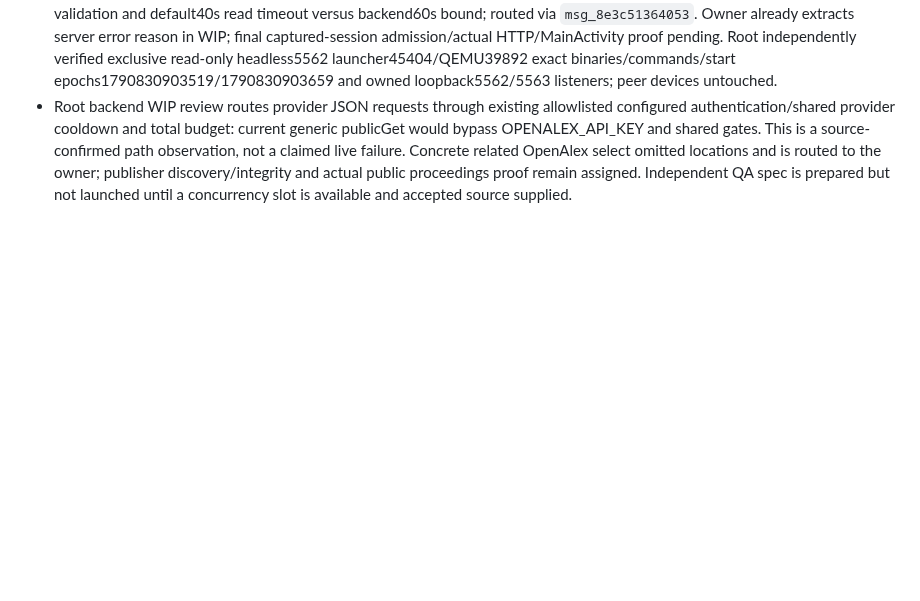
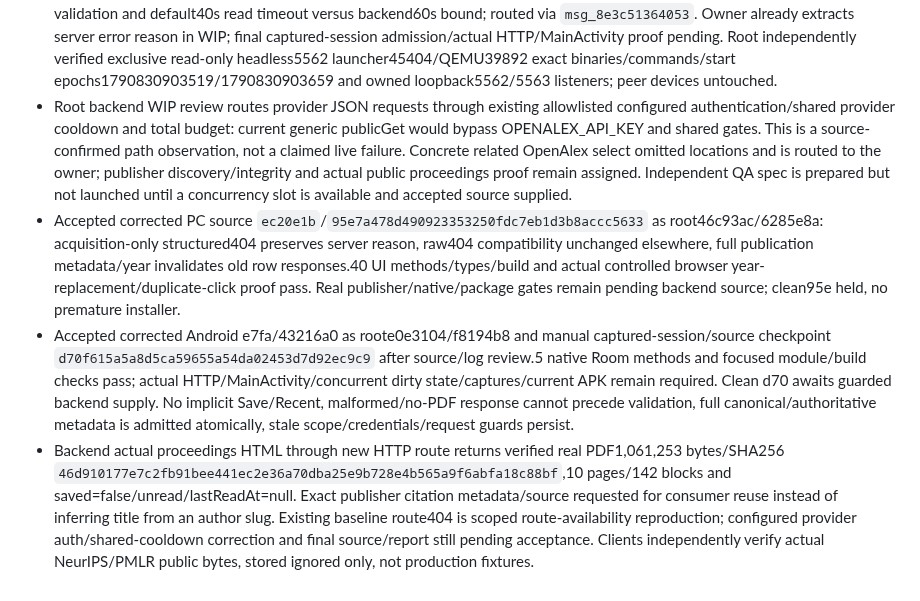
Before and after one commit to iwantgobackhome/fractal, a Markdown page: docs/implementation/orchestration.md, the part around the change. Drawn GitHub-style; blank space fills up the shorter version.

Commit message:
Accept guarded PDF clients while retaining real acquisition package gates

```diff
--- a/docs/implementation/orchestration.md
+++ b/docs/implementation/orchestration.md
@@ -209,3 +209,6 @@ Report actual Galaxy Tab/S Pen verification as outstanding until tested on physi
 - Root reviewed clean PC checkpoint `ec20e1bf801ead847a8cdc9dac2475d8f6dd6678` (39 UI methods/types/build). Integration held for source-confirmed structured404 being discarded as missing-route/old-Hub and replacement-year identity omitting canonical no-identifier year; routed owner correction via `msg_fa4ed7498a9b`. Backend source was not ready, so root truthfully answered dependency question rather than declaring a package source.
 - Root reviewed Android `e7fa70cb08645690f467b7dfca65635094e23ff1` (app/sync/data units/build +4 actual native Room methods on own5562). Integration held for blanket404 compatibility wording, response projection before hasPdf/identity validation and default40s read timeout versus backend60s bound; routed via `msg_8e3c51364053`. Owner already extracts server error reason in WIP; final captured-session admission/actual HTTP/MainActivity proof pending. Root independently verified exclusive read-only headless5562 launcher45404/QEMU39892 exact binaries/commands/start epochs1790830903519/1790830903659 and owned loopback5562/5563 listeners; peer devices untouched.
 - Root backend WIP review routes provider JSON requests through existing allowlisted configured authentication/shared provider cooldown and total budget: current generic publicGet would bypass OPENALEX_API_KEY and shared gates. This is a source-confirmed path observation, not a claimed live failure. Concrete related OpenAlex select omitted locations and is routed to the owner; publisher discovery/integrity and actual public proceedings proof remain assigned. Independent QA spec is prepared but not launched until a concurrency slot is available and accepted source supplied.
+- Accepted corrected PC source `ec20e1b`/`95e7a478d490923353250fdc7eb1d3b8accc5633` as root46c93ac/6285e8a: acquisition-only structured404 preserves server reason, raw404 compatibility unchanged elsewhere, full publication metadata/year invalidates old row responses.40 UI methods/types/build and actual controlled browser year-replacement/duplicate-click proof pass. Real publisher/native/package gates remain pending backend source; clean95e held, no premature installer.
+- Accepted corrected Android e7fa/43216a0 as roote0e3104/f8194b8 and manual captured-session/source checkpoint `d70f615a5a8d5ca59655a54da02453d7d92ec9c9` after source/log review.5 native Room methods and focused module/build checks pass; actual HTTP/MainActivity/concurrent dirty state/captures/current APK remain required. Clean d70 awaits guarded backend supply. No implicit Save/Recent, malformed/no-PDF response cannot precede validation, full canonical/authoritative metadata is admitted atomically, stale scope/credentials/request guards persist.
+- Backend actual proceedings HTML through new HTTP route returns verified real PDF1,061,253 bytes/SHA256 `46d910177e7c2fb91bee441ec2e36a70dba25e9b728e4b565a9f6abfa18c88bf`,10 pages/142 blocks and saved=false/unread/lastReadAt=null. Exact publisher citation metadata/source requested for consumer reuse instead of inferring title from an author slug. Existing baseline route404 is scoped route-availability reproduction; configured provider auth/shared-cooldown correction and final source/report still pending acceptance. Clients independently verify actual NeurIPS/PMLR public bytes, stored ignored only, not production fixtures.
```
